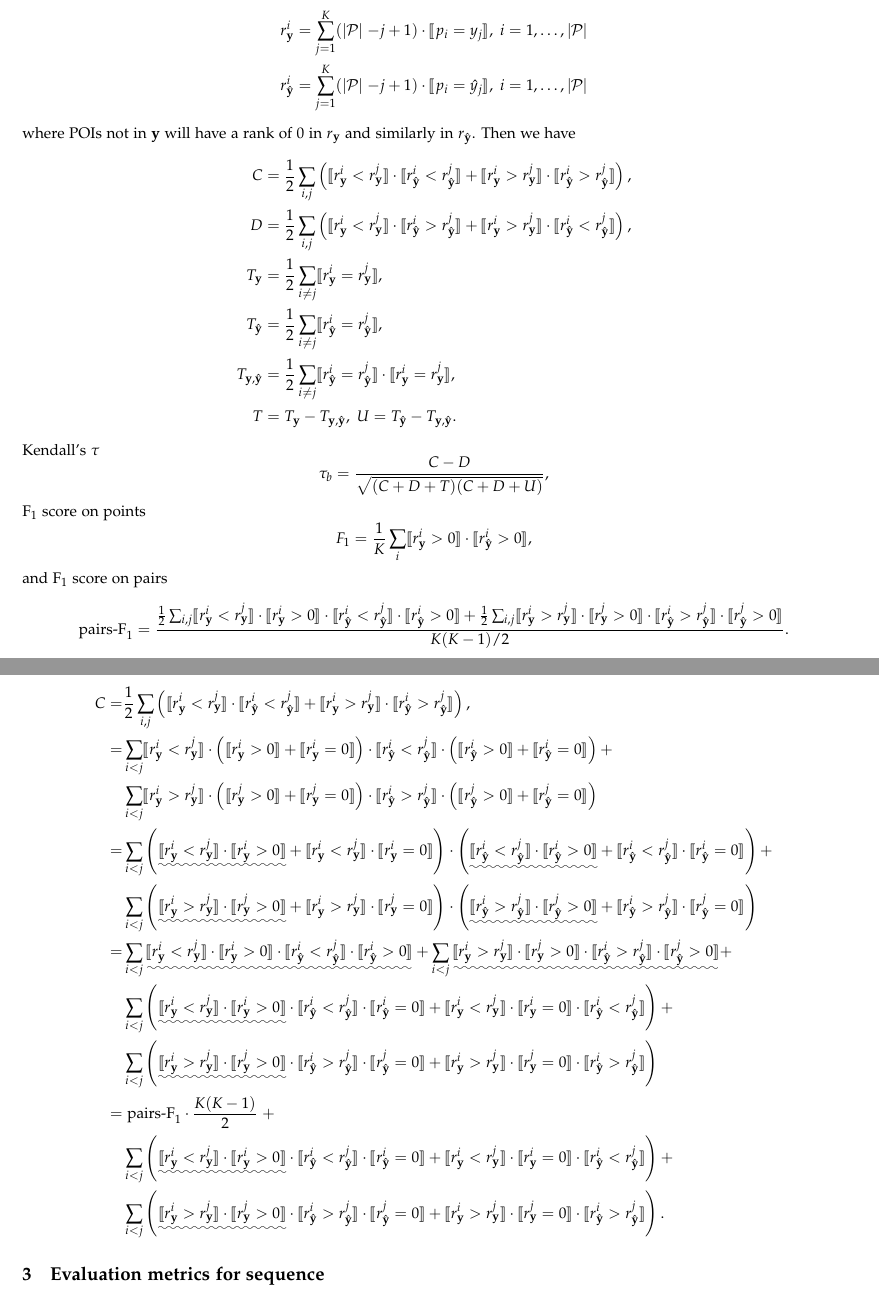
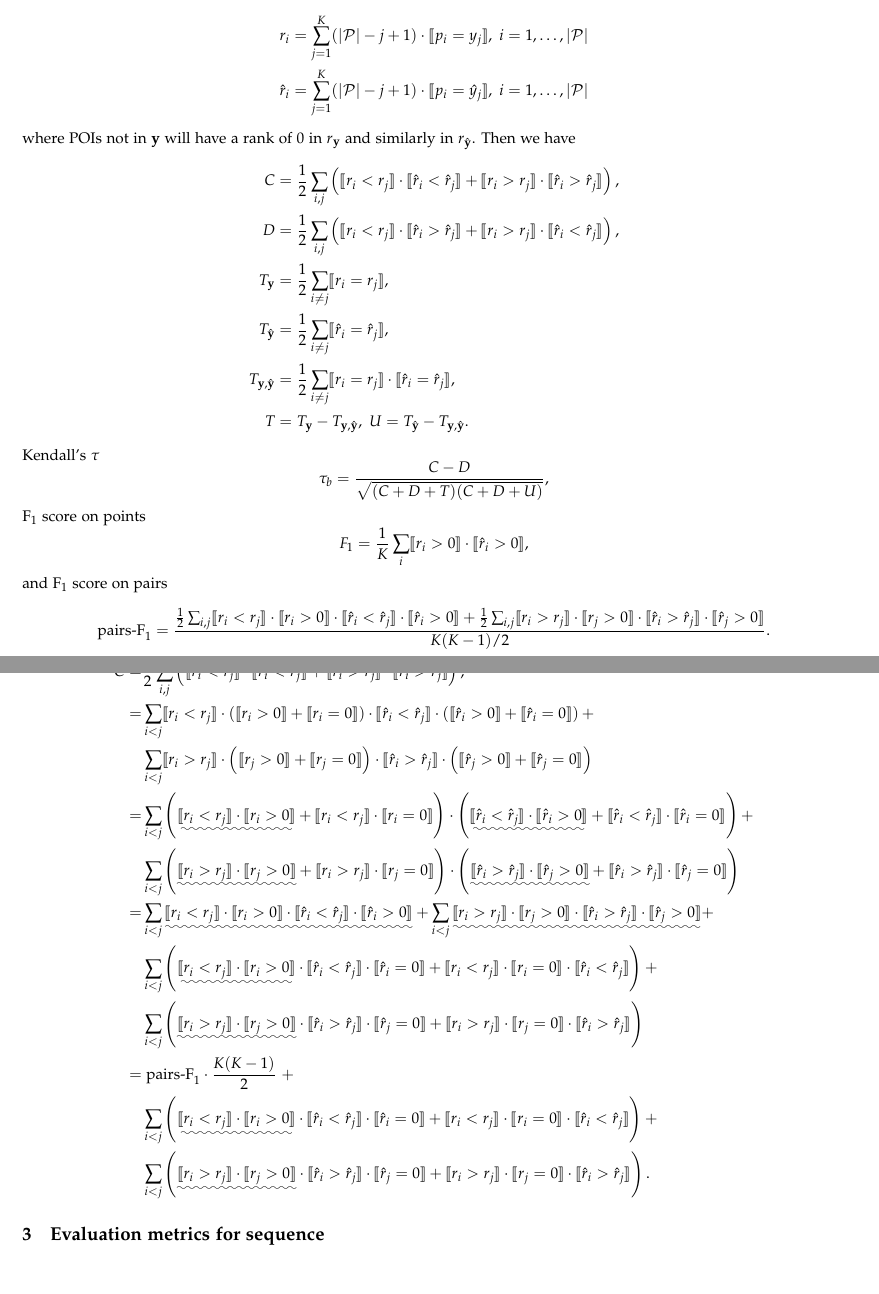
Before and after one commit to chengsoonong/digbeta, a LaTeX document (ssvm/doc/main.tex, which reads ssvm/doc/1.2-metric_rank.tex): two parts of pages 3 and 4 of 20, joined at a grey line, cut so that both start at the same text, the shorter picture padded with empty space. Compiled offline with pdfLaTeX.

Commit message:
Update notations

```diff
--- a/ssvm/doc/1.2-metric_rank.tex
+++ b/ssvm/doc/1.2-metric_rank.tex
@@ -65,21 +65,20 @@ for a specific ordering of POIs $(p_1, p_2, \dots, p_{\mid\mathcal{P}\mid})$,
 we produce two ranks according to $\mathbf{y}$ and $\hat{\mathbf{y}}$,
 \begin{align*}
-r_{\mathbf{y}}^i       &= \sum_{j=1}^K (\mid\!\! \mathcal{P} \!\!\mid - j + 1) \cdot \llb p_i = y_j \rrb,~
-i = 1, \dots, \mid\!\! \mathcal{P} \!\!\mid \\
-r_{\hat{\mathbf{y}}}^i &= \sum_{j=1}^K (\mid\!\! \mathcal{P} \!\!\mid - j + 1) \cdot \llb p_i = \hat{y}_j \rrb,~
-i = 1, \dots, \mid\!\! \mathcal{P} \!\!\mid
+r_i       &= \sum_{j=1}^K (| \mathcal{P} | - j + 1) \cdot \llb p_i = y_j \rrb,~
+i = 1, \dots, | \mathcal{P} | \\
+\hat{r}_i &= \sum_{j=1}^K (| \mathcal{P} | - j + 1) \cdot \llb p_i = \hat{y}_j \rrb,~
+i = 1, \dots, | \mathcal{P} |
 \end{align*}
 where POIs not in $\mathbf{y}$ will have a rank of $0$ in $r_{\mathbf{y}}$ and similarly in $r_{\hat{\mathbf{y}}}$.
 Then we have
 \begin{align*}
-C &= \frac{1}{2} \sum_{i,j} \left(\llb r_{\mathbf{y}}^i < r_{\mathbf{y}}^j \rrb \cdot \llb r_{\hat{\mathbf{y}}}^i < r_{\hat{\mathbf{y}}}^j \rrb +
-     \llb r_{\mathbf{y}}^i > r_{\mathbf{y}}^j \rrb \cdot \llb r_{\hat{\mathbf{y}}}^i > r_{\hat{\mathbf{y}}}^j \rrb \right), \\
-D &= \frac{1}{2} \sum_{i,j} \left(\llb r_{\mathbf{y}}^i < r_{\mathbf{y}}^j \rrb \cdot \llb r_{\hat{\mathbf{y}}}^i > r_{\hat{\mathbf{y}}}^j \rrb +
-     \llb r_{\mathbf{y}}^i > r_{\mathbf{y}}^j \rrb \cdot \llb r_{\hat{\mathbf{y}}}^i < r_{\hat{\mathbf{y}}}^j \rrb \right), \\
-T_{\mathbf{y}}       &= \frac{1}{2} \sum_{i \ne j} \llb r_{\mathbf{y}}^i = r_{\mathbf{y}}^j \rrb, \\
-T_{\hat{\mathbf{y}}} &= \frac{1}{2} \sum_{i \ne j} \llb r_{\hat{\mathbf{y}}}^i = r_{\hat{\mathbf{y}}}^j \rrb, \\
-T_{\mathbf{y},\hat{\mathbf{y}}} &= \frac{1}{2} \sum_{i \ne j} \llb r_{\hat{\mathbf{y}}}^i = r_{\hat{\mathbf{y}}}^j \rrb \cdot
-                                   \llb r_{\mathbf{y}}^i = r_{\mathbf{y}}^j \rrb, \\
+C &= \frac{1}{2} \sum_{i,j} \left(\llb r_i < r_j \rrb \cdot \llb \hat{r}_i < \hat{r}_j \rrb +
+     \llb r_i > r_j \rrb \cdot \llb \hat{r}_i > \hat{r}_j \rrb \right), \\
+D &= \frac{1}{2} \sum_{i,j} \left(\llb r_i < r_j \rrb \cdot \llb \hat{r}_i > \hat{r}_j \rrb +
+     \llb r_i > r_j \rrb \cdot \llb \hat{r}_i < \hat{r}_j \rrb \right), \\
+T_{\mathbf{y}}       &= \frac{1}{2} \sum_{i \ne j} \llb r_i = r_j \rrb, \\
+T_{\hat{\mathbf{y}}} &= \frac{1}{2} \sum_{i \ne j} \llb \hat{r}_i = \hat{r}_j \rrb, \\
+T_{\mathbf{y},\hat{\mathbf{y}}} &= \frac{1}{2} \sum_{i \ne j} \llb r_i = r_j \rrb \cdot \llb \hat{r}_i = \hat{r}_j \rrb, \\
 T &= T_{\mathbf{y}} - T_{\mathbf{y},\hat{\mathbf{y}}},~ U = T_{\hat{\mathbf{y}}} - T_{\mathbf{y},\hat{\mathbf{y}}}.
 \end{align*}
 \noindent
@@ -89,57 +88,63 @@ Kendall's $\tau$
 \end{equation*}
 F$_1$ score on points
 \begin{equation*}
-F_1 = \frac{1}{K} \sum_i \llb r_{\mathbf{y}}^i > 0 \rrb \cdot \llb r_{\hat{\mathbf{y}}}^i > 0 \rrb,
+F_1 = \frac{1}{K} \sum_i \llb r_i > 0 \rrb \cdot \llb \hat{r}_i > 0 \rrb,
 \end{equation*}
 and F$_1$ score on pairs
 \begin{equation*}
 \text{pairs-F}_1 = \frac{\frac{1}{2} \sum_{i,j}
-                   \llb r_{\mathbf{y}}^i < r_{\mathbf{y}}^j \rrb \cdot \llb r_{\mathbf{y}}^i > 0 \rrb \cdot
-                   \llb r_{\hat{\mathbf{y}}}^i < r_{\hat{\mathbf{y}}}^j \rrb \cdot \llb r_{\hat{\mathbf{y}}}^i > 0 \rrb +
+                   \llb r_i < r_j \rrb \cdot \llb r_i > 0 \rrb \cdot
+                   \llb \hat{r}_i < \hat{r}_j \rrb \cdot \llb \hat{r}_i > 0 \rrb +
                    \frac{1}{2} \sum_{i,j}
-                   \llb r_{\mathbf{y}}^i > r_{\mathbf{y}}^j \rrb \cdot \llb r_{\mathbf{y}}^j > 0 \rrb \cdot
-                   \llb r_{\hat{\mathbf{y}}}^i > r_{\hat{\mathbf{y}}}^j \rrb \cdot \llb r_{\hat{\mathbf{y}}}^j > 0 \rrb}{K(K-1)/2}.
+                   \llb r_i > r_j \rrb \cdot \llb r_j > 0 \rrb \cdot
+                   \llb \hat{r}_i > \hat{r}_j \rrb \cdot \llb \hat{r}_j > 0 \rrb}{K(K-1)/2}.
 \end{equation*}
+
+%Define $\bar{r}_i = \llb r_i > 0 \rrb$ and $\bar{\hat{r}}_i = \llb \hat{r}_i > 0 \rrb$,
+%the number of concordant pairs between rank $[\bar{r}_i]$ and rank $[\bar{\hat{r}}_i]$ is
+%\begin{equation*}
+%\bar{C} = \frac{1}{2} \sum_{i,j}
+%\end{equation*}
 
 We can rewrite the number of concordant pairs as
 \begin{align*}
-C =& \frac{1}{2} \sum_{i,j} \left(\llb r_{\mathbf{y}}^i < r_{\mathbf{y}}^j \rrb \cdot \llb r_{\hat{\mathbf{y}}}^i < r_{\hat{\mathbf{y}}}^j \rrb +
-     \llb r_{\mathbf{y}}^i > r_{\mathbf{y}}^j \rrb \cdot \llb r_{\hat{\mathbf{y}}}^i > r_{\hat{\mathbf{y}}}^j \rrb \right), \\
-  =& \sum_{i < j} \llb r_{\mathbf{y}}^i < r_{\mathbf{y}}^j \rrb \cdot
-     \left( \llb r_{\mathbf{y}}^i > 0 \rrb + \llb r_{\mathbf{y}}^i = 0 \rrb \right) \cdot
-     \llb r_{\hat{\mathbf{y}}}^i < r_{\hat{\mathbf{y}}}^j \rrb \cdot
-     \left( \llb r_{\hat{\mathbf{y}}}^i > 0 \rrb + \llb r_{\hat{\mathbf{y}}}^i = 0 \rrb \right) + \\
-   & \sum_{i < j} \llb r_{\mathbf{y}}^i > r_{\mathbf{y}}^j \rrb \cdot
-     \left( \llb r_{\mathbf{y}}^j > 0 \rrb + \llb r_{\mathbf{y}}^j = 0 \rrb \right) \cdot
-     \llb r_{\hat{\mathbf{y}}}^i > r_{\hat{\mathbf{y}}}^j \rrb \cdot
-     \left( \llb r_{\hat{\mathbf{y}}}^j > 0 \rrb + \llb r_{\hat{\mathbf{y}}}^j = 0 \rrb \right) \\
-  =& \sum_{i < j} \left( \uwave{\llb r_{\mathbf{y}}^i < r_{\mathbf{y}}^j \rrb \cdot \llb r_{\mathbf{y}}^i > 0 \rrb} +
-            \llb r_{\mathbf{y}}^i < r_{\mathbf{y}}^j \rrb \cdot \llb r_{\mathbf{y}}^i = 0 \rrb \right) \cdot
-     \left( \uwave{\llb r_{\hat{\mathbf{y}}}^i < r_{\hat{\mathbf{y}}}^j \rrb \cdot \llb r_{\hat{\mathbf{y}}}^i > 0 \rrb} +
-            \llb r_{\hat{\mathbf{y}}}^i < r_{\hat{\mathbf{y}}}^j \rrb \cdot \llb r_{\hat{\mathbf{y}}}^i = 0 \rrb \right) + \\
-   & \sum_{i < j} \left( \uwave{\llb r_{\mathbf{y}}^i > r_{\mathbf{y}}^j \rrb \cdot \llb r_{\mathbf{y}}^j > 0 \rrb} +
-            \llb r_{\mathbf{y}}^i > r_{\mathbf{y}}^j \rrb \cdot \llb r_{\mathbf{y}}^j = 0 \rrb \right) \cdot
-     \left( \uwave{\llb r_{\hat{\mathbf{y}}}^i > r_{\hat{\mathbf{y}}}^j \rrb \cdot \llb r_{\hat{\mathbf{y}}}^j > 0 \rrb} +
-            \llb r_{\hat{\mathbf{y}}}^i > r_{\hat{\mathbf{y}}}^j \rrb \cdot \llb r_{\hat{\mathbf{y}}}^j = 0 \rrb \right) \\
-  =& \sum_{i < j} \uwave{\llb r_{\mathbf{y}}^i < r_{\mathbf{y}}^j \rrb \cdot \llb r_{\mathbf{y}}^i > 0 \rrb \cdot
-                         \llb r_{\hat{\mathbf{y}}}^i < r_{\hat{\mathbf{y}}}^j \rrb \cdot \llb r_{\hat{\mathbf{y}}}^i > 0 \rrb} +
-     \sum_{i < j} \uwave{\llb r_{\mathbf{y}}^i > r_{\mathbf{y}}^j \rrb \cdot \llb r_{\mathbf{y}}^j > 0 \rrb \cdot
-                         \llb r_{\hat{\mathbf{y}}}^i > r_{\hat{\mathbf{y}}}^j \rrb \cdot \llb r_{\hat{\mathbf{y}}}^j > 0 \rrb} + \\
-   & \sum_{i < j} \left( \uwave{\llb r_{\mathbf{y}}^i < r_{\mathbf{y}}^j \rrb \cdot \llb r_{\mathbf{y}}^i > 0 \rrb} \cdot
-                         \llb r_{\hat{\mathbf{y}}}^i < r_{\hat{\mathbf{y}}}^j \rrb \cdot \llb r_{\hat{\mathbf{y}}}^i = 0 \rrb +
-                         \llb r_{\mathbf{y}}^i < r_{\mathbf{y}}^j \rrb \cdot \llb r_{\mathbf{y}}^i = 0 \rrb \cdot
-                         \llb r_{\hat{\mathbf{y}}}^i < r_{\hat{\mathbf{y}}}^j \rrb \right) + \\
-   & \sum_{i < j} \left( \uwave{\llb r_{\mathbf{y}}^i > r_{\mathbf{y}}^j \rrb \cdot \llb r_{\mathbf{y}}^j > 0 \rrb} \cdot
-                         \llb r_{\hat{\mathbf{y}}}^i > r_{\hat{\mathbf{y}}}^j \rrb \cdot \llb r_{\hat{\mathbf{y}}}^j = 0 \rrb +
-                         \llb r_{\mathbf{y}}^i > r_{\mathbf{y}}^j \rrb \cdot \llb r_{\mathbf{y}}^j = 0 \rrb \cdot
-                         \llb r_{\hat{\mathbf{y}}}^i > r_{\hat{\mathbf{y}}}^j \rrb \right) \\
+C =& \frac{1}{2} \sum_{i,j} \left(\llb r_i < r_j \rrb \cdot \llb \hat{r}_i < \hat{r}_j \rrb +
+     \llb r_i > r_j \rrb \cdot \llb \hat{r}_i > \hat{r}_j \rrb \right), \\
+  =& \sum_{i < j} \llb r_i < r_j \rrb \cdot
+     \left( \llb r_i > 0 \rrb + \llb r_i = 0 \rrb \right) \cdot
+     \llb \hat{r}_i < \hat{r}_j \rrb \cdot
+     \left( \llb \hat{r}_i > 0 \rrb + \llb \hat{r}_i = 0 \rrb \right) + \\
+   & \sum_{i < j} \llb r_i > r_j \rrb \cdot
+     \left( \llb r_j > 0 \rrb + \llb r_j = 0 \rrb \right) \cdot
+     \llb \hat{r}_i > \hat{r}_j \rrb \cdot
+     \left( \llb \hat{r}_j > 0 \rrb + \llb \hat{r}_j = 0 \rrb \right) \\
+  =& \sum_{i < j} \left( \uwave{\llb r_i < r_j \rrb \cdot \llb r_i > 0 \rrb} +
+            \llb r_i < r_j \rrb \cdot \llb r_i = 0 \rrb \right) \cdot
+     \left( \uwave{\llb \hat{r}_i < \hat{r}_j \rrb \cdot \llb \hat{r}_i > 0 \rrb} +
+            \llb \hat{r}_i < \hat{r}_j \rrb \cdot \llb \hat{r}_i = 0 \rrb \right) + \\
+   & \sum_{i < j} \left( \uwave{\llb r_i > r_j \rrb \cdot \llb r_j > 0 \rrb} +
+            \llb r_i > r_j \rrb \cdot \llb r_j = 0 \rrb \right) \cdot
+     \left( \uwave{\llb \hat{r}_i > \hat{r}_j \rrb \cdot \llb \hat{r}_j > 0 \rrb} +
+            \llb \hat{r}_i > \hat{r}_j \rrb \cdot \llb \hat{r}_j = 0 \rrb \right) \\
+  =& \sum_{i < j} \uwave{\llb r_i < r_j \rrb \cdot \llb r_i > 0 \rrb \cdot
+                         \llb \hat{r}_i < \hat{r}_j \rrb \cdot \llb \hat{r}_i > 0 \rrb} +
+     \sum_{i < j} \uwave{\llb r_i > r_j \rrb \cdot \llb r_j > 0 \rrb \cdot
+                         \llb \hat{r}_i > \hat{r}_j \rrb \cdot \llb \hat{r}_j > 0 \rrb} + \\
+   & \sum_{i < j} \left( \uwave{\llb r_i < r_j \rrb \cdot \llb r_i > 0 \rrb} \cdot
+                         \llb \hat{r}_i < \hat{r}_j \rrb \cdot \llb \hat{r}_i = 0 \rrb +
+                         \llb r_i < r_j \rrb \cdot \llb r_i = 0 \rrb \cdot
+                         \llb \hat{r}_i < \hat{r}_j \rrb \right) + \\
+   & \sum_{i < j} \left( \uwave{\llb r_i > r_j \rrb \cdot \llb r_j > 0 \rrb} \cdot
+                         \llb \hat{r}_i > \hat{r}_j \rrb \cdot \llb \hat{r}_j = 0 \rrb +
+                         \llb r_i > r_j \rrb \cdot \llb r_j = 0 \rrb \cdot
+                         \llb \hat{r}_i > \hat{r}_j \rrb \right) \\
   =& ~\text{pairs-F}_1 \cdot \frac{K(K-1)}{2}~ + \\
-   & \sum_{i < j} \left( \uwave{\llb r_{\mathbf{y}}^i < r_{\mathbf{y}}^j \rrb \cdot \llb r_{\mathbf{y}}^i > 0 \rrb} \cdot
-                         \llb r_{\hat{\mathbf{y}}}^i < r_{\hat{\mathbf{y}}}^j \rrb \cdot \llb r_{\hat{\mathbf{y}}}^i = 0 \rrb +
-                         \llb r_{\mathbf{y}}^i < r_{\mathbf{y}}^j \rrb \cdot \llb r_{\mathbf{y}}^i = 0 \rrb \cdot
-                         \llb r_{\hat{\mathbf{y}}}^i < r_{\hat{\mathbf{y}}}^j \rrb \right) + \\
-   & \sum_{i < j} \left( \uwave{\llb r_{\mathbf{y}}^i > r_{\mathbf{y}}^j \rrb \cdot \llb r_{\mathbf{y}}^j > 0 \rrb} \cdot
-                         \llb r_{\hat{\mathbf{y}}}^i > r_{\hat{\mathbf{y}}}^j \rrb \cdot \llb r_{\hat{\mathbf{y}}}^j = 0 \rrb +
-                         \llb r_{\mathbf{y}}^i > r_{\mathbf{y}}^j \rrb \cdot \llb r_{\mathbf{y}}^j = 0 \rrb \cdot
-                         \llb r_{\hat{\mathbf{y}}}^i > r_{\hat{\mathbf{y}}}^j \rrb \right).
+   & \sum_{i < j} \left( \uwave{\llb r_i < r_j \rrb \cdot \llb r_i > 0 \rrb} \cdot
+                         \llb \hat{r}_i < \hat{r}_j \rrb \cdot \llb \hat{r}_i = 0 \rrb +
+                         \llb r_i < r_j \rrb \cdot \llb r_i = 0 \rrb \cdot
+                         \llb \hat{r}_i < \hat{r}_j \rrb \right) + \\
+   & \sum_{i < j} \left( \uwave{\llb r_i > r_j \rrb \cdot \llb r_j > 0 \rrb} \cdot
+                         \llb \hat{r}_i > \hat{r}_j \rrb \cdot \llb \hat{r}_j = 0 \rrb +
+                         \llb r_i > r_j \rrb \cdot \llb r_j = 0 \rrb \cdot
+                         \llb \hat{r}_i > \hat{r}_j \rrb \right).
 \end{align*}
```
Also changed, not shown: ssvm/doc/1.1-problem.tex (+10 -10 lines), ssvm/doc/2-background.tex (+2 -2 lines), ssvm/doc/3-methods.tex (+39 -39 lines), ssvm/doc/main.tex (+1 -0 lines), ssvm/doc/1.2-metric_rank.tex (2 more changed lines).
